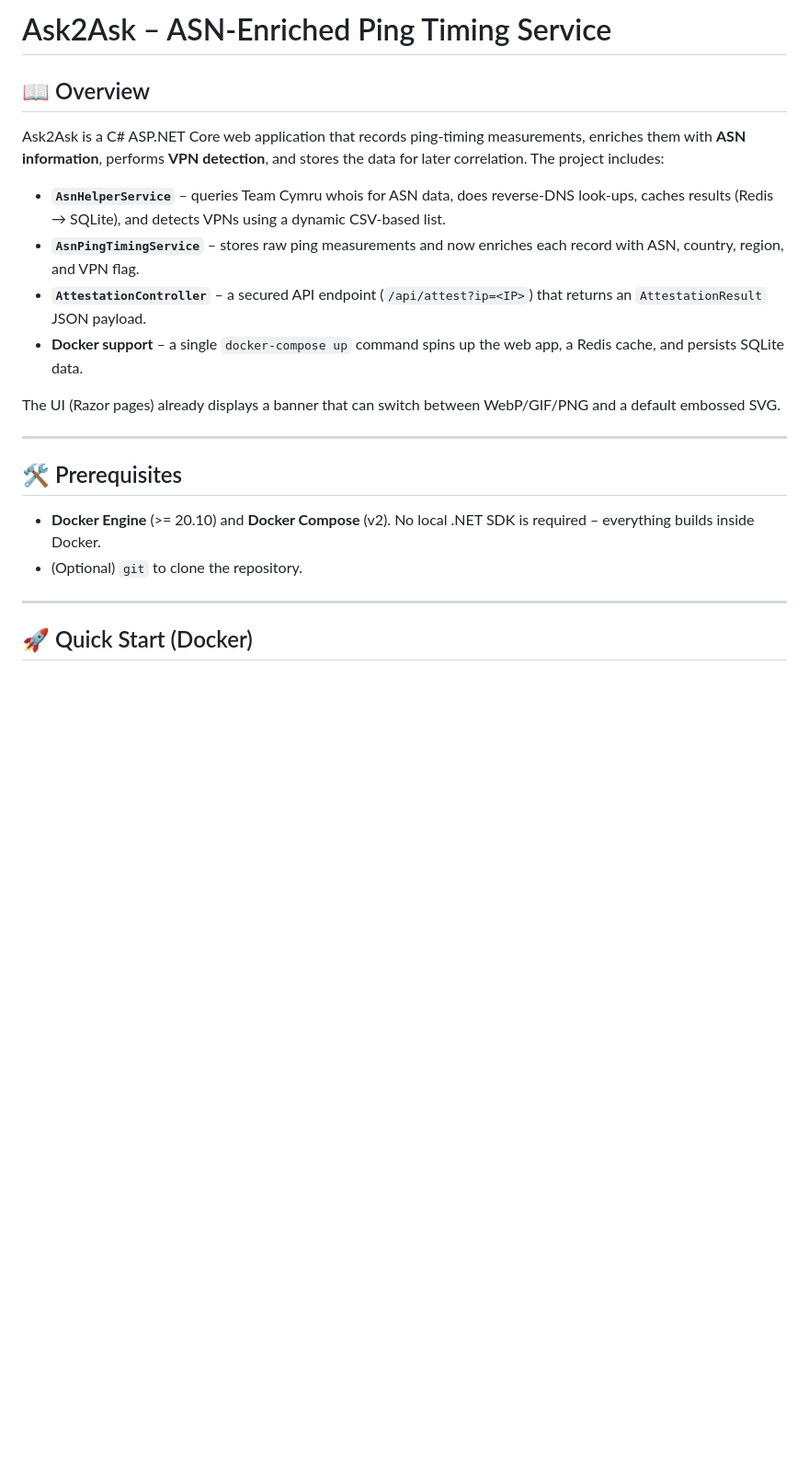
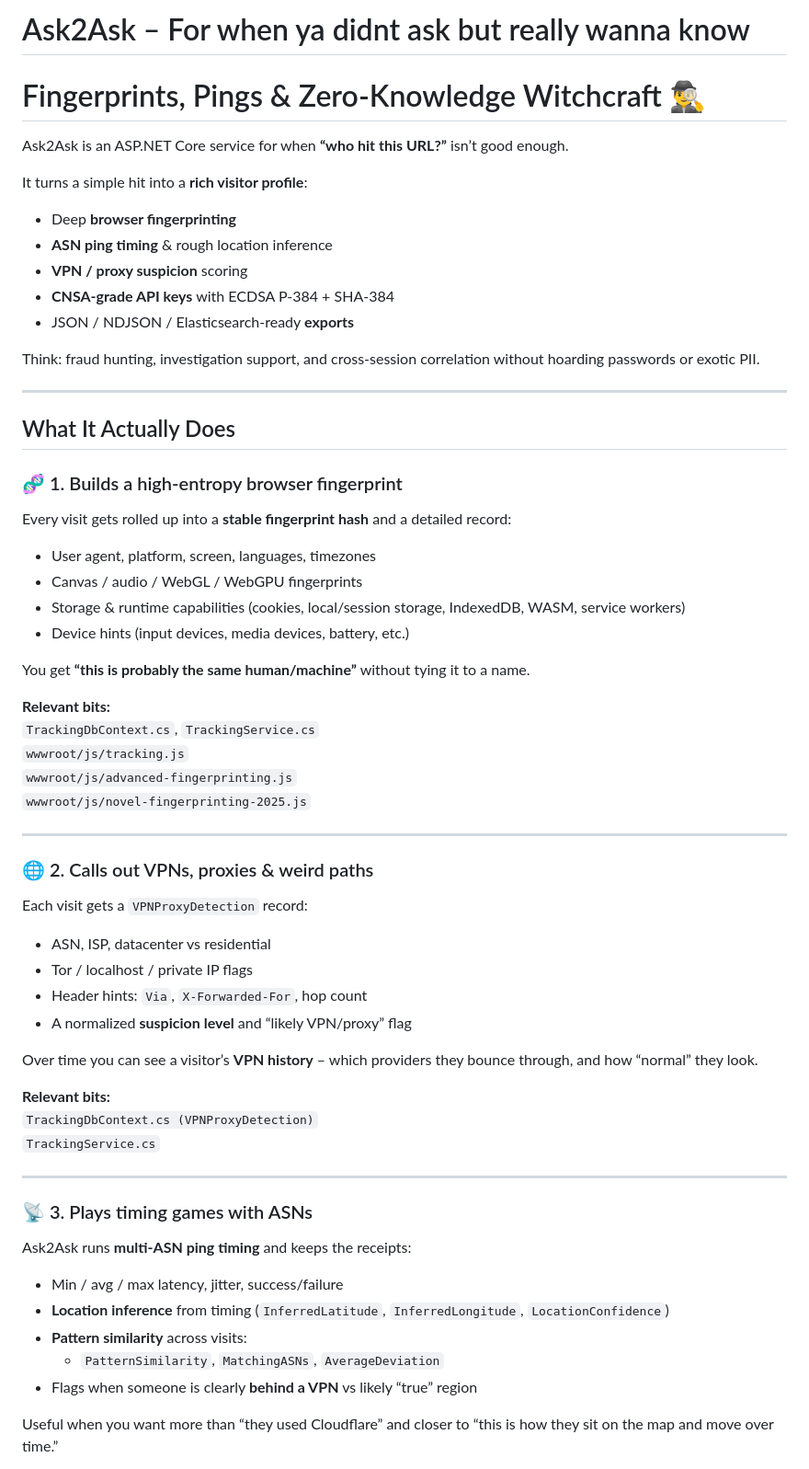
Before and after one commit to SWORDIntel/ask2ask.uk, a Markdown page: README.md, the part around one of its changes. Shown at 92% size. Drawn GitHub-style; blank space fills up the shorter version.

```diff
--- a/README.md
+++ b/README.md
@@ -1,21 +1,67 @@
-# Ask2Ask – ASN‑Enriched Ping Timing Service
+# Ask2Ask – For when ya didnt ask but really wanna know
+# Fingerprints, Pings & Zero-Knowledge Witchcraft 🕵️‍♂️
 
-## 📖 Overview
-Ask2Ask is a C# ASP.NET Core web application that records ping‑timing measurements, enriches them with **ASN information**, performs **VPN detection**, and stores the data for later correlation.  The project includes:
+Ask2Ask is an ASP.NET Core service for when **“who hit this URL?”** isn’t good enough.
 
-- **`AsnHelperService`** – queries Team Cymru whois for ASN data, does reverse‑DNS look‑ups, caches results (Redis → SQLite), and detects VPNs using a dynamic CSV‑based list.
-- **`AsnPingTimingService`** – stores raw ping measurements and now enriches each record with ASN, country, region, and VPN flag.
-- **`AttestationController`** – a secured API endpoint (`/api/attest?ip=<IP>`) that returns an `AttestationResult` JSON payload.
-- **Docker support** – a single `docker‑compose up` command spins up the web app, a Redis cache, and persists SQLite data.
+It turns a simple hit into a **rich visitor profile**:
 
-The UI (Razor pages) already displays a banner that can switch between WebP/GIF/PNG and a default embossed SVG.
+- Deep **browser fingerprinting**
+- **ASN ping timing** & rough location inference
+- **VPN / proxy suspicion** scoring
+- **CNSA-grade API keys** with ECDSA P-384 + SHA-384
+- JSON / NDJSON / Elasticsearch-ready **exports**
+
+Think: fraud hunting, investigation support, and cross-session correlation without hoarding passwords or exotic PII.
 
 ---
 
-## 🛠️ Prerequisites
-- **Docker Engine** (>= 20.10) and **Docker Compose** (v2).  No local .NET SDK is required – everything builds inside Docker.
-- (Optional) `git` to clone the repository.
+## What It Actually Does
+
+### 🧬 1. Builds a high-entropy browser fingerprint
+
+Every visit gets rolled up into a **stable fingerprint hash** and a detailed record:
+
+- User agent, platform, screen, languages, timezones
+- Canvas / audio / WebGL / WebGPU fingerprints
+- Storage & runtime capabilities (cookies, local/session storage, IndexedDB, WASM, service workers)
+- Device hints (input devices, media devices, battery, etc.)
+
+You get **“this is probably the same human/machine”** without tying it to a name.
+
+**Relevant bits:**
+`TrackingDbContext.cs`, `TrackingService.cs`
+`wwwroot/js/tracking.js`
+`wwwroot/js/advanced-fingerprinting.js`
+`wwwroot/js/novel-fingerprinting-2025.js`
 
 ---
 
-## 🚀 Quick Start (Docker)
+### 🌐 2. Calls out VPNs, proxies & weird paths
+
+Each visit gets a `VPNProxyDetection` record:
+
+- ASN, ISP, datacenter vs residential
+- Tor / localhost / private IP flags
+- Header hints: `Via`, `X-Forwarded-For`, hop count
+- A normalized **suspicion level** and “likely VPN/proxy” flag
+
+Over time you can see a visitor’s **VPN history** – which providers they bounce through, and how “normal” they look.
+
+**Relevant bits:**
+`TrackingDbContext.cs (VPNProxyDetection)`
+`TrackingService.cs`
+
+---
+
+### 📡 3. Plays timing games with ASNs
+
+Ask2Ask runs **multi-ASN ping timing** and keeps the receipts:
+
+- Min / avg / max latency, jitter, success/failure
+- **Location inference** from timing (`InferredLatitude`, `InferredLongitude`, `LocationConfidence`)
+- **Pattern similarity** across visits:
+  - `PatternSimilarity`, `MatchingASNs`, `AverageDeviation`
+- Flags when someone is clearly **behind a VPN** vs likely “true” region
+
+Useful when you want more than “they used Cloudflare” and closer to “this is how they sit on the map and move over time.”
+
```
Also changed, not shown: other parts of README.md (+125 -102 lines).
